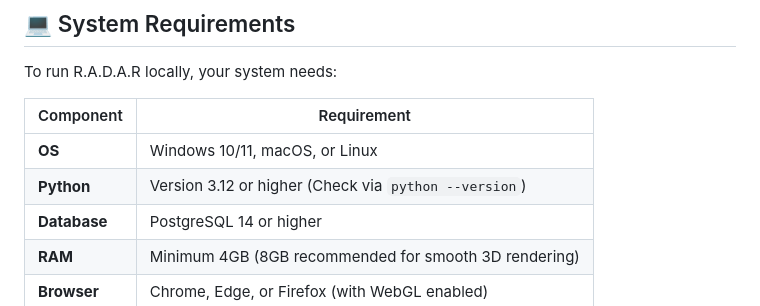
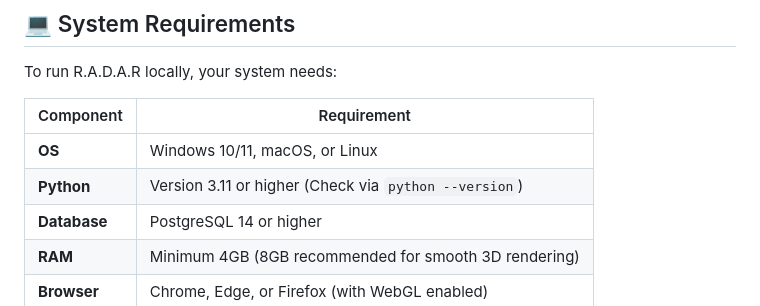
Before and after one commit to CyberMetrics/radar_anomaly_detection, a Markdown page: README.md, the part around the change. GitHub-like rendering.

Commit message:
Update Python version requirement to 3.11

```diff
--- a/README.md
+++ b/README.md
@@ -24,7 +24,7 @@ To run R.A.D.A.R locally, your system needs:
 | Component | Requirement |
 |-----------|-------------|
 | **OS** | Windows 10/11, macOS, or Linux |
-| **Python** | Version 3.12 or higher (Check via `python --version`) |
+| **Python** | Version 3.11 or higher (Check via `python --version`) |
 | **Database** | PostgreSQL 14 or higher |
 | **RAM** | Minimum 4GB (8GB recommended for smooth 3D rendering) |
 | **Browser** | Chrome, Edge, or Firefox (with WebGL enabled) |
```
